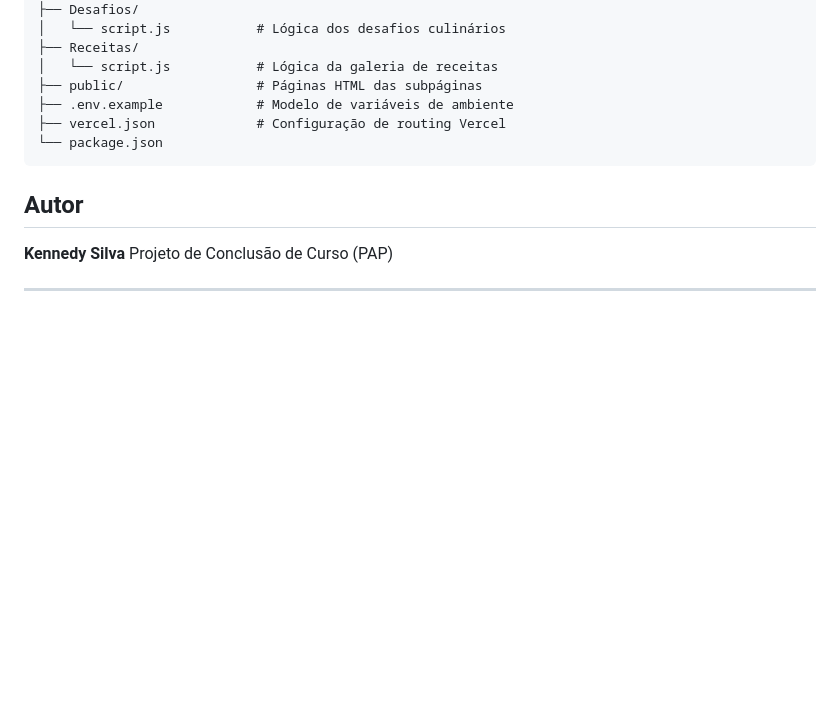
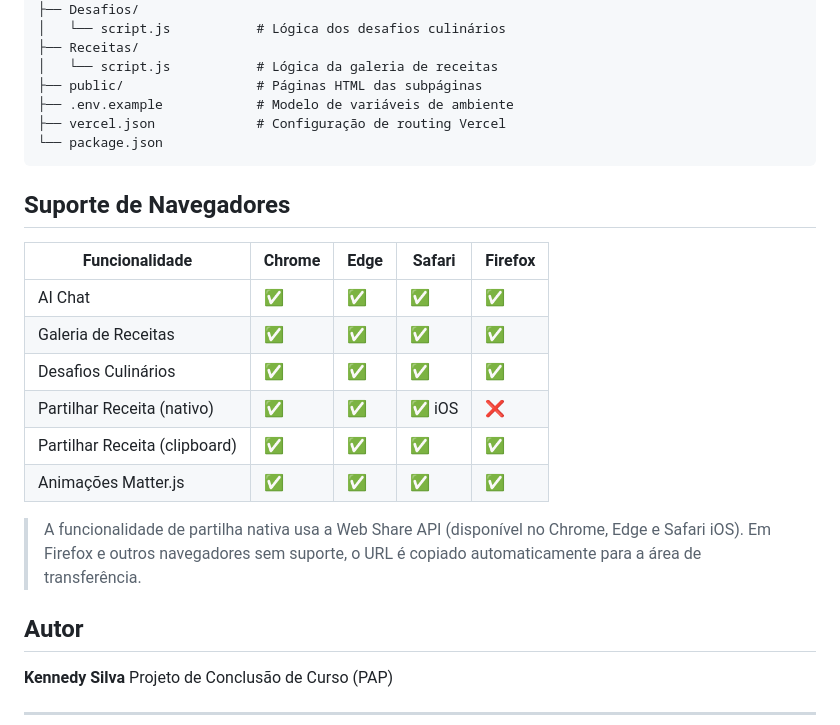
Before and after one commit to KennedySilva8907/GASTRO-AI-PAP, a Markdown page: README.md, the part around the change. GitHub-like rendering; blank space fills up the shorter version.

Commit message:
docs(06-02): add browser support table for Web Share API

````diff
--- a/README.md
+++ b/README.md
@@ -95,6 +95,19 @@ GASTRO-AI-PAP/
 └── package.json
 ```
 
+## Suporte de Navegadores
+
+| Funcionalidade | Chrome | Edge | Safari | Firefox |
+|----------------|--------|------|--------|---------|
+| AI Chat | ✅ | ✅ | ✅ | ✅ |
+| Galeria de Receitas | ✅ | ✅ | ✅ | ✅ |
+| Desafios Culinários | ✅ | ✅ | ✅ | ✅ |
+| Partilhar Receita (nativo) | ✅ | ✅ | ✅ iOS | ❌ |
+| Partilhar Receita (clipboard) | ✅ | ✅ | ✅ | ✅ |
+| Animações Matter.js | ✅ | ✅ | ✅ | ✅ |
+
+> A funcionalidade de partilha nativa usa a Web Share API (disponível no Chrome, Edge e Safari iOS). Em Firefox e outros navegadores sem suporte, o URL é copiado automaticamente para a área de transferência.
+
 ## Autor
 
 **Kennedy Silva**
````
